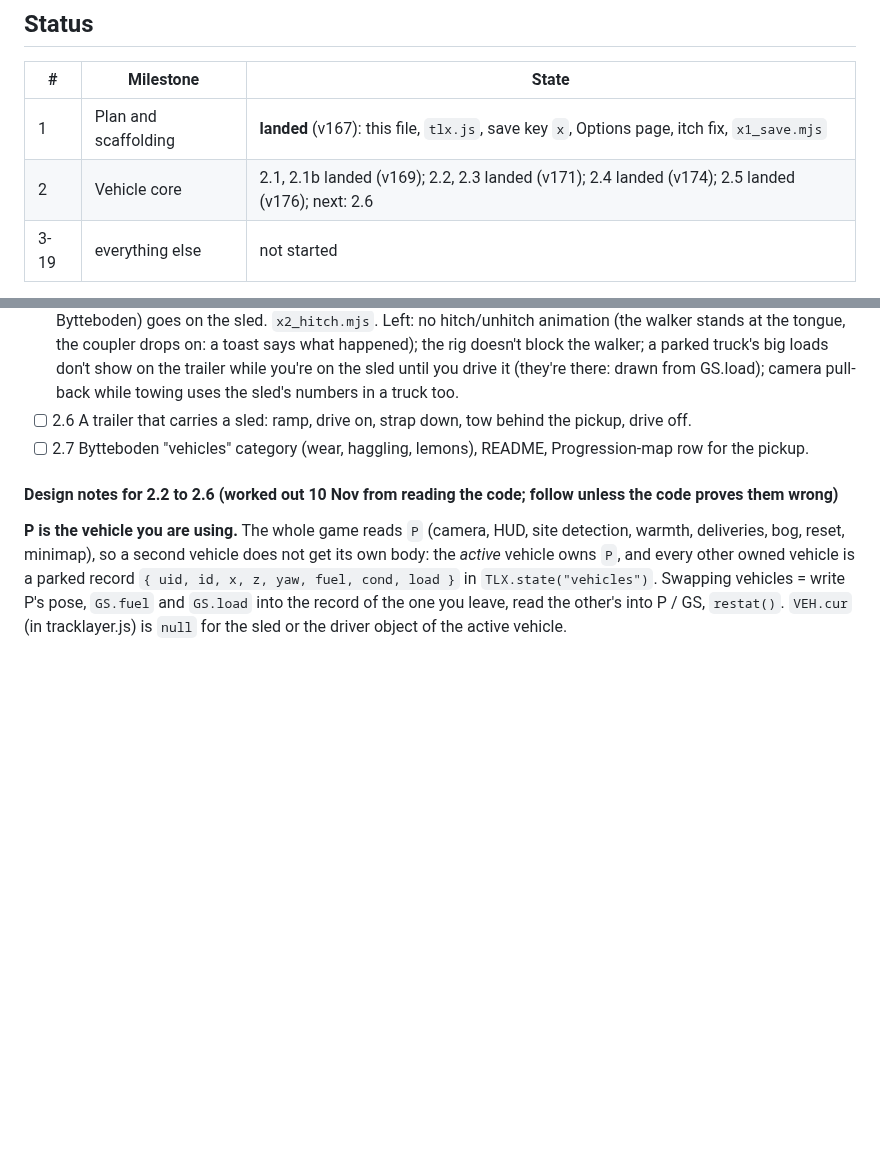
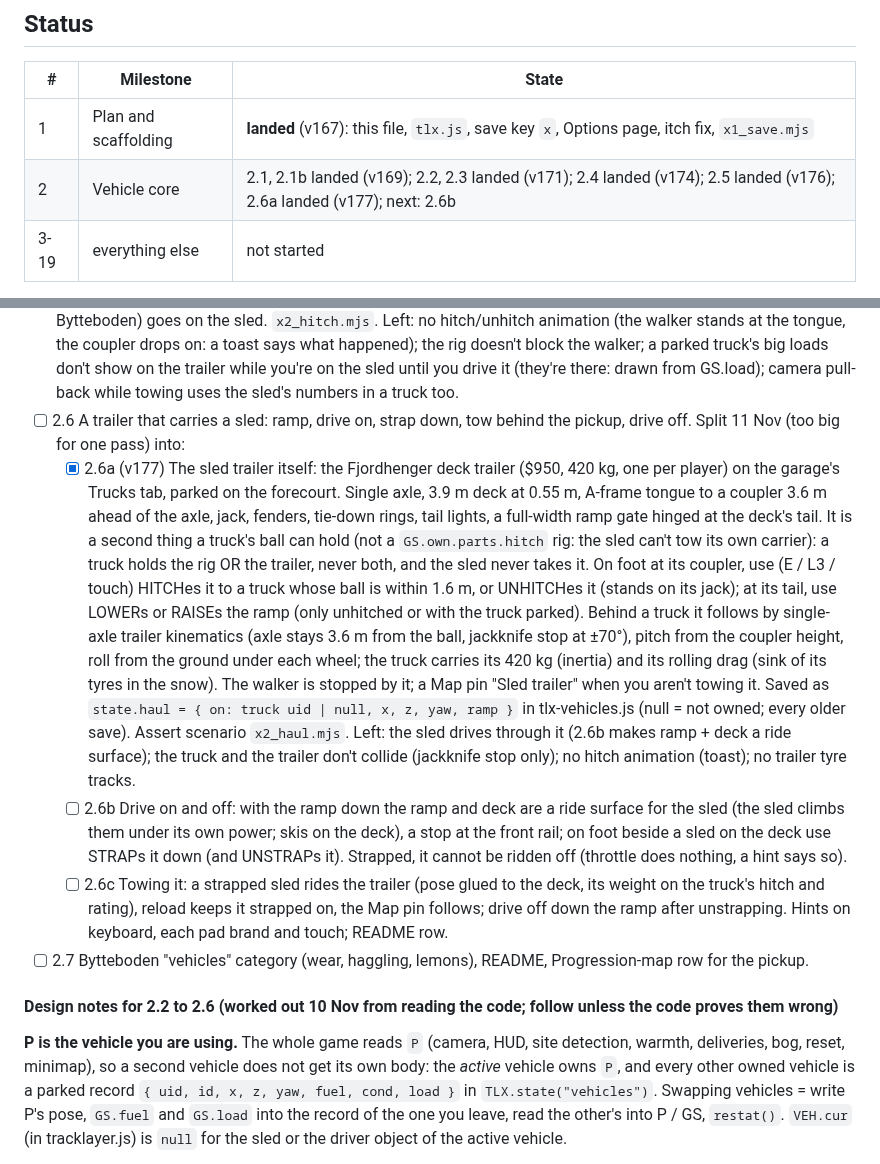
Before and after one commit to DefNotALemon/tracklayer, a Markdown page: loop/EXPANSION.md, 2 parts joined by grey strips. GitHub-like rendering; blank space fills up the shorter version.

Commit message:
LOOP: Expansion slice 2.6a: the sled trailer logged

```diff
--- a/loop/EXPANSION.md
+++ b/loop/EXPANSION.md
@@ -11,7 +11,7 @@ What comes after this expansion is already decided: The Northern Front, `loop/NO
 | # | Milestone | State |
 |---|---|---|
 | 1 | Plan and scaffolding | **landed** (v167): this file, `tlx.js`, save key `x`, Options page, itch fix, `x1_save.mjs` |
-| 2 | Vehicle core | 2.1, 2.1b landed (v169); 2.2, 2.3 landed (v171); 2.4 landed (v174); 2.5 landed (v176); next: 2.6 |
+| 2 | Vehicle core | 2.1, 2.1b landed (v169); 2.2, 2.3 landed (v171); 2.4 landed (v174); 2.5 landed (v176); 2.6a landed (v177); next: 2.6b |
 | 3-19 | everything else | not started |
 
 Checked against main at 10c6d62 (v166) on the Mac, 10 Nov:
@@ -150,7 +150,28 @@ Land in order. Each milestone is playable and complete when it lands. 2 to 8 all
       Left: no hitch/unhitch animation (the walker stands at the tongue, the coupler drops on: a toast says what happened);
       the rig doesn't block the walker; a parked truck's big loads don't show on the trailer while you're on the sled until
       you drive it (they're there: drawn from GS.load); camera pull-back while towing uses the sled's numbers in a truck too.
-- [ ] 2.6 A trailer that carries a sled: ramp, drive on, strap down, tow behind the pickup, drive off.
+- [ ] 2.6 A trailer that carries a sled: ramp, drive on, strap down, tow behind the pickup, drive off. Split 11 Nov
+      (too big for one pass) into:
+  - [x] 2.6a (v177) The sled trailer itself: the Fjordhenger deck trailer ($950, 420 kg, one per player) on the garage's
+        Trucks tab, parked on the forecourt. Single axle, 3.9 m deck at 0.55 m, A-frame tongue to a coupler 3.6 m ahead
+        of the axle, jack, fenders, tie-down rings, tail lights, a full-width ramp gate hinged at the deck's tail. It is a
+        second thing a truck's ball can hold (not a `GS.own.parts.hitch` rig: the sled can't tow its own carrier): a truck
+        holds the rig OR the trailer, never both, and the sled never takes it. On foot at its coupler, use (E / L3 / touch)
+        HITCHes it to a truck whose ball is within 1.6 m, or UNHITCHes it (stands on its jack); at its tail, use LOWERs or
+        RAISEs the ramp (only unhitched or with the truck parked). Behind a truck it follows by single-axle trailer
+        kinematics (axle stays 3.6 m from the ball, jackknife stop at ±70°), pitch from the coupler height, roll from the
+        ground under each wheel; the truck carries its 420 kg (inertia) and its rolling drag (sink of its tyres in the
+        snow). The walker is stopped by it; a Map pin "Sled trailer" when you aren't towing it. Saved as
+        `state.haul = { on: truck uid | null, x, z, yaw, ramp }` in tlx-vehicles.js (null = not owned; every older
+        save). Assert scenario `x2_haul.mjs`.
+        Left: the sled drives through it (2.6b makes ramp + deck a ride surface); the truck and the trailer don't collide
+        (jackknife stop only); no hitch animation (toast); no trailer tyre tracks.
+  - [ ] 2.6b Drive on and off: with the ramp down the ramp and deck are a ride surface for the sled (the sled climbs
+        them under its own power; skis on the deck), a stop at the front rail; on foot beside a sled on the deck use
+        STRAPs it down (and UNSTRAPs it). Strapped, it cannot be ridden off (throttle does nothing, a hint says so).
+  - [ ] 2.6c Towing it: a strapped sled rides the trailer (pose glued to the deck, its weight on the truck's hitch and
+        rating), reload keeps it strapped on, the Map pin follows; drive off down the ramp after unstrapping. Hints on
+        keyboard, each pad brand and touch; README row.
 - [ ] 2.7 Bytteboden "vehicles" category (wear, haggling, lemons), README, Progression-map row for the pickup.
 
 #### Design notes for 2.2 to 2.6 (worked out 10 Nov from reading the code; follow unless the code proves them wrong)
```
Also changed, not shown: loop/PROGRESS.md (+25 -0 lines).
